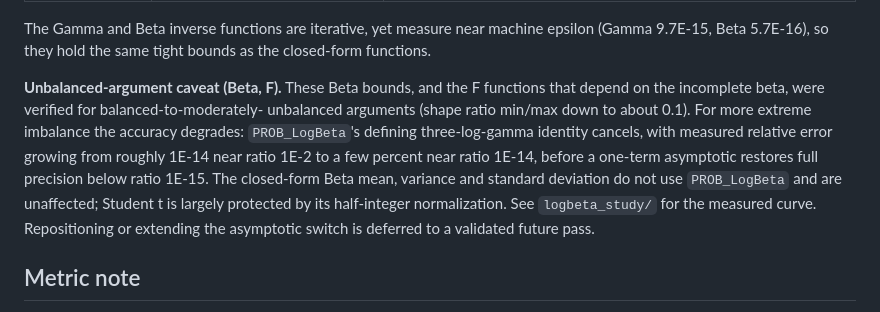
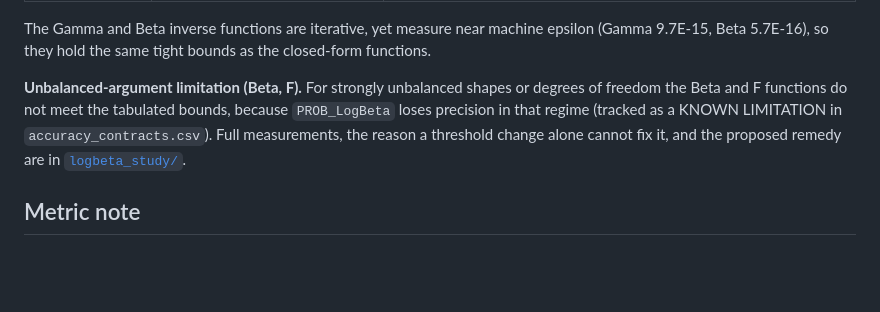
Before and after one commit to danielep71/VBA-PROBABILITY-DISTRIBUTIONS, a Markdown page: benchmark/README.md, the part around the change. Drawn GitHub-style; blank space fills up the shorter version.

Commit message:
Clarify unbalanced-argument limitations in README
Updated the description of unbalanced-argument limitations for Beta and F functions, clarifying precision issues and referencing related studies.

```diff
--- a/benchmark/README.md
+++ b/benchmark/README.md
@@ -180,17 +180,12 @@ The Gamma and Beta inverse functions are iterative, yet measure near machine
 epsilon (Gamma 9.7E-15, Beta 5.7E-16), so they hold the same tight bounds as
 the closed-form functions.
 
-**Unbalanced-argument caveat (Beta, F).** These Beta bounds, and the F functions
-that depend on the incomplete beta, were verified for balanced-to-moderately-
-unbalanced arguments (shape ratio min/max down to about 0.1). For more extreme
-imbalance the accuracy degrades: `PROB_LogBeta`'s defining three-log-gamma
-identity cancels, with measured relative error growing from roughly 1E-14 near
-ratio 1E-2 to a few percent near ratio 1E-14, before a one-term asymptotic
-restores full precision below ratio 1E-15. The closed-form Beta mean, variance
-and standard deviation do not use `PROB_LogBeta` and are unaffected; Student t is
-largely protected by its half-integer normalization. See `logbeta_study/` for the
-measured curve. Repositioning or extending the asymptotic switch is deferred to a
-validated future pass.
+**Unbalanced-argument limitation (Beta, F).** For strongly unbalanced shapes or
+degrees of freedom the Beta and F functions do not meet the tabulated bounds,
+because `PROB_LogBeta` loses precision in that regime (tracked as a KNOWN
+LIMITATION in `accuracy_contracts.csv`). Full measurements, the reason a threshold
+change alone cannot fix it, and the proposed remedy are in
+[`logbeta_study/`](logbeta_study/README.md).
 
 ## Metric note
 
```
